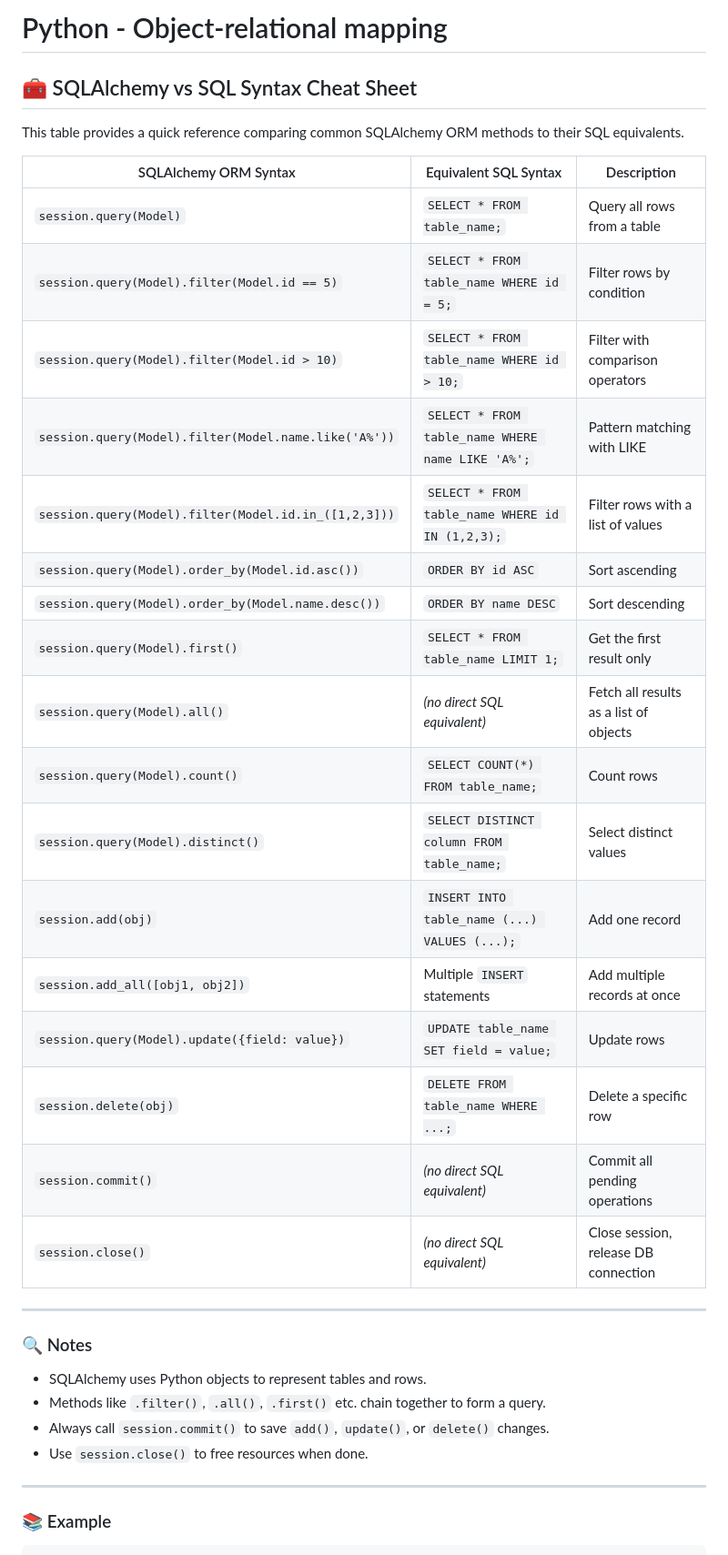
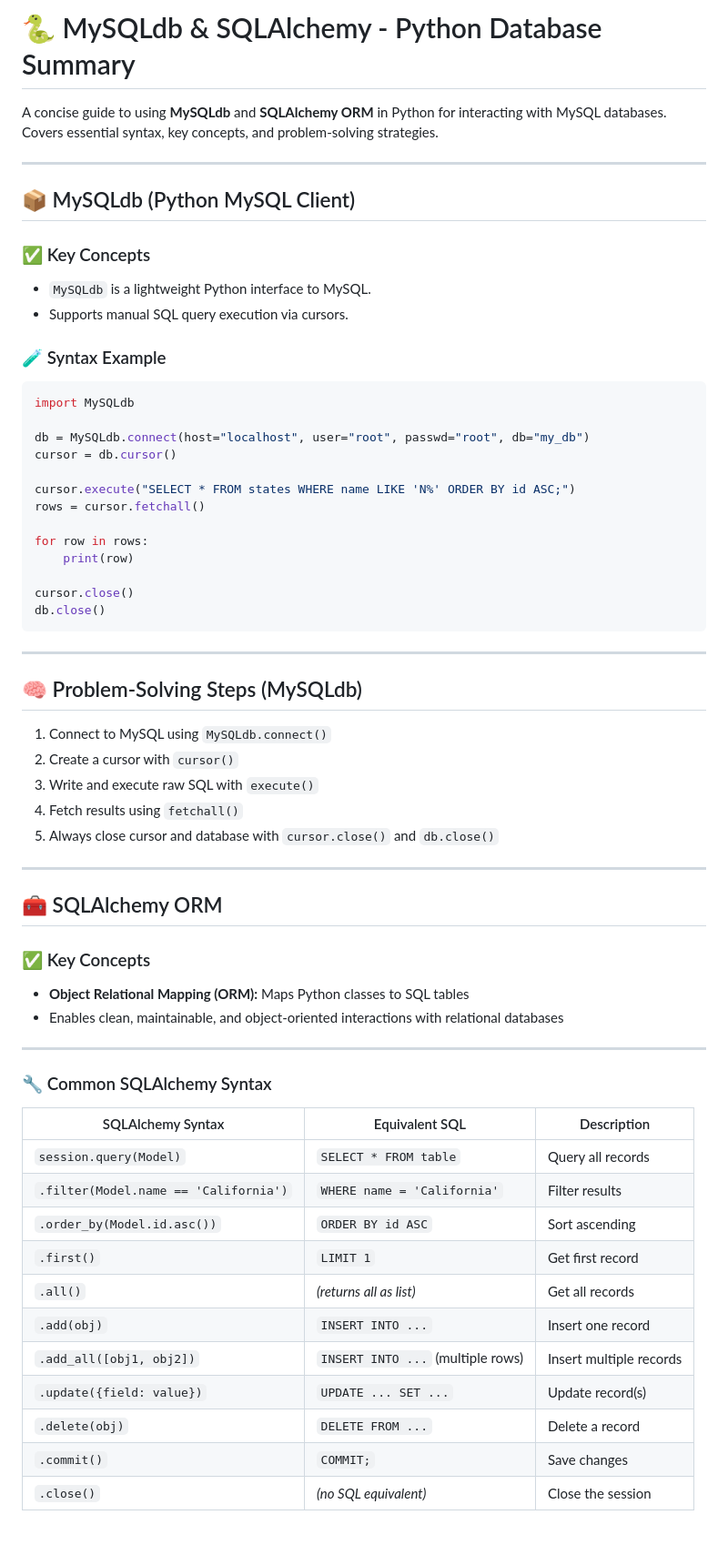
Before and after one commit to xl-c111/holbertonschool-higher_level_programming, a Markdown page: python-object_relational_mapping/README.md, the part around one of its changes. Shown at 91% size. Rendered like a GitHub page.

````diff
--- a/python-object_relational_mapping/README.md
+++ b/python-object_relational_mapping/README.md
@@ -1,37 +1,67 @@
-# Python - Object-relational mapping
-## 🧰 SQLAlchemy vs SQL Syntax Cheat Sheet
+# 🐍 MySQLdb & SQLAlchemy - Python Database Summary
 
-This table provides a quick reference comparing common SQLAlchemy ORM methods to their SQL equivalents.
-
-| SQLAlchemy ORM Syntax                                | Equivalent SQL Syntax                             | Description                                                  |
-|------------------------------------------------------|---------------------------------------------------|--------------------------------------------------------------|
-| `session.query(Model)`                               | `SELECT * FROM table_name;`                       | Query all rows from a table                                  |
-| `session.query(Model).filter(Model.id == 5)`         | `SELECT * FROM table_name WHERE id = 5;`          | Filter rows by condition                                     |
-| `session.query(Model).filter(Model.id > 10)`         | `SELECT * FROM table_name WHERE id > 10;`         | Filter with comparison operators                             |
-| `session.query(Model).filter(Model.name.like('A%'))` | `SELECT * FROM table_name WHERE name LIKE 'A%';`  | Pattern matching with LIKE                                   |
-| `session.query(Model).filter(Model.id.in_([1,2,3]))` | `SELECT * FROM table_name WHERE id IN (1,2,3);`   | Filter rows with a list of values                           |
-| `session.query(Model).order_by(Model.id.asc())`      | `ORDER BY id ASC`                                 | Sort ascending                                               |
-| `session.query(Model).order_by(Model.name.desc())`   | `ORDER BY name DESC`                              | Sort descending                                              |
-| `session.query(Model).first()`                       | `SELECT * FROM table_name LIMIT 1;`               | Get the first result only                                    |
-| `session.query(Model).all()`                         | *(no direct SQL equivalent)*                      | Fetch all results as a list of objects                      |
-| `session.query(Model).count()`                       | `SELECT COUNT(*) FROM table_name;`                | Count rows                                                   |
-| `session.query(Model).distinct()`                    | `SELECT DISTINCT column FROM table_name;`         | Select distinct values                                       |
-| `session.add(obj)`                                   | `INSERT INTO table_name (...) VALUES (...);`      | Add one record                                               |
-| `session.add_all([obj1, obj2])`                      | Multiple `INSERT` statements                      | Add multiple records at once                                 |
-| `session.query(Model).update({field: value})`        | `UPDATE table_name SET field = value;`            | Update rows                                                  |
-| `session.delete(obj)`                                | `DELETE FROM table_name WHERE ...;`               | Delete a specific row                                        |
-| `session.commit()`                                   | *(no direct SQL equivalent)*                      | Commit all pending operations                                |
-| `session.close()`                                    | *(no direct SQL equivalent)*                      | Close session, release DB connection                         |
+A concise guide to using **MySQLdb** and **SQLAlchemy ORM** in Python for interacting with MySQL databases. Covers essential syntax, key concepts, and problem-solving strategies.
 
 ---
 
-### 🔍 Notes
+## 📦 MySQLdb (Python MySQL Client)
 
-- SQLAlchemy uses Python objects to represent tables and rows.
-- Methods like `.filter()`, `.all()`, `.first()` etc. chain together to form a query.
-- Always call `session.commit()` to save `add()`, `update()`, or `delete()` changes.
-- Use `session.close()` to free resources when done.
+### ✅ Key Concepts
+
+- `MySQLdb` is a lightweight Python interface to MySQL.
+- Supports manual SQL query execution via cursors.
+
+### 🧪 Syntax Example
+
+```python
+import MySQLdb
+
+db = MySQLdb.connect(host="localhost", user="root", passwd="root", db="my_db")
+cursor = db.cursor()
+
+cursor.execute("SELECT * FROM states WHERE name LIKE 'N%' ORDER BY id ASC;")
+rows = cursor.fetchall()
+
+for row in rows:
+    print(row)
+
+cursor.close()
+db.close()
+```
+---
+
+## 🧠 Problem-Solving Steps (MySQLdb)
+
+1. Connect to MySQL using `MySQLdb.connect()`
+2. Create a cursor with `cursor()`
+3. Write and execute raw SQL with `execute()`
+4. Fetch results using `fetchall()`
+5. Always close cursor and database with `cursor.close()` and `db.close()`
 
 ---
 
-### 📚 Example
+## 🧰 SQLAlchemy ORM
+
+### ✅ Key Concepts
+
+- **Object Relational Mapping (ORM):** Maps Python classes to SQL tables
+- Enables clean, maintainable, and object-oriented interactions with relational databases
+
+---
+
+### 🔧 Common SQLAlchemy Syntax
+
+| SQLAlchemy Syntax                                   | Equivalent SQL                      | Description               |
+|-----------------------------------------------------|-------------------------------------|---------------------------|
+| `session.query(Model)`                              | `SELECT * FROM table`               | Query all records         |
+| `.filter(Model.name == 'California')`               | `WHERE name = 'California'`         | Filter results            |
+| `.order_by(Model.id.asc())`                         | `ORDER BY id ASC`                   | Sort ascending            |
+| `.first()`                                          | `LIMIT 1`                           | Get first record          |
+| `.all()`                                            | *(returns all as list)*             | Get all records           |
+| `.add(obj)`                                         | `INSERT INTO ...`                   | Insert one record         |
+| `.add_all([obj1, obj2])`                            | `INSERT INTO ...` (multiple rows)   | Insert multiple records   |
+| `.update({field: value})`                           | `UPDATE ... SET ...`                | Update record(s)          |
+| `.delete(obj)`                                      | `DELETE FROM ...`                   | Delete a record           |
+| `.commit()`                                         | `COMMIT;`                           | Save changes              |
+| `.close()`                                          | *(no SQL equivalent)*               | Close the session         |
+
````
Also changed, not shown: other parts of python-object_relational_mapping/README.md (+73 -8 lines).
